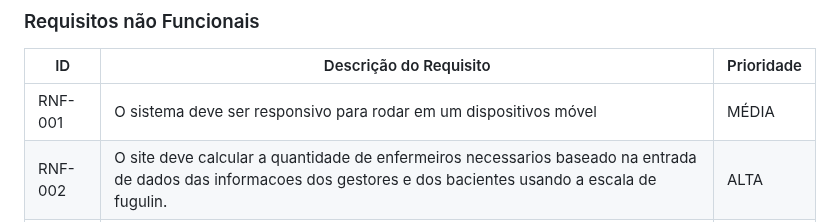
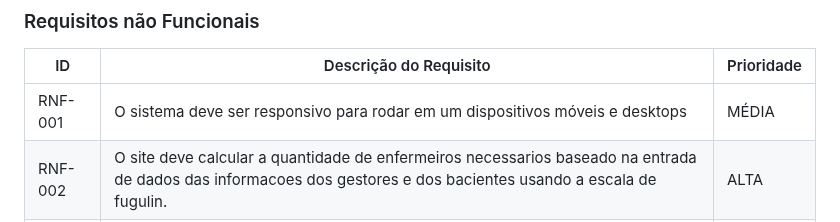
Before and after one commit to ICEI-PUC-Minas-PPLCC-TI/ti-1-ppl-cc-m-20231-DynamicTecnologyCount, a Markdown page: docs/relatorio/Relatorio Tecnico - TEMPLATE.md, the part around the change. GitHub-like rendering.

```diff
--- a/docs/relatorio/Relatorio Tecnico - TEMPLATE.md
+++ b/docs/relatorio/Relatorio Tecnico - TEMPLATE.md
@@ -201,7 +201,7 @@ O escopo funcional do projeto é definido por meio dos requisitos funcionais que
 
 |ID     | Descrição do Requisito  |Prioridade |
 |-------|-------------------------|----|
-|RNF-001| O sistema deve ser responsivo para rodar em um dispositivos móvel | MÉDIA |
+|RNF-001| O sistema deve ser responsivo para rodar em um dispositivos móveis e desktops | MÉDIA |
 |RNF-002| O site deve calcular a quantidade de enfermeiros necessarios baseado na entrada de dados das informacoes dos gestores e dos bacientes usando a escala de fugulin. |  ALTA |
 |RNF-003| O sistema deve calcular o quanto será economizado, considerando o que é gasto atualmente e o que será gasto com o resultado do site.| ALTA |
 
```
